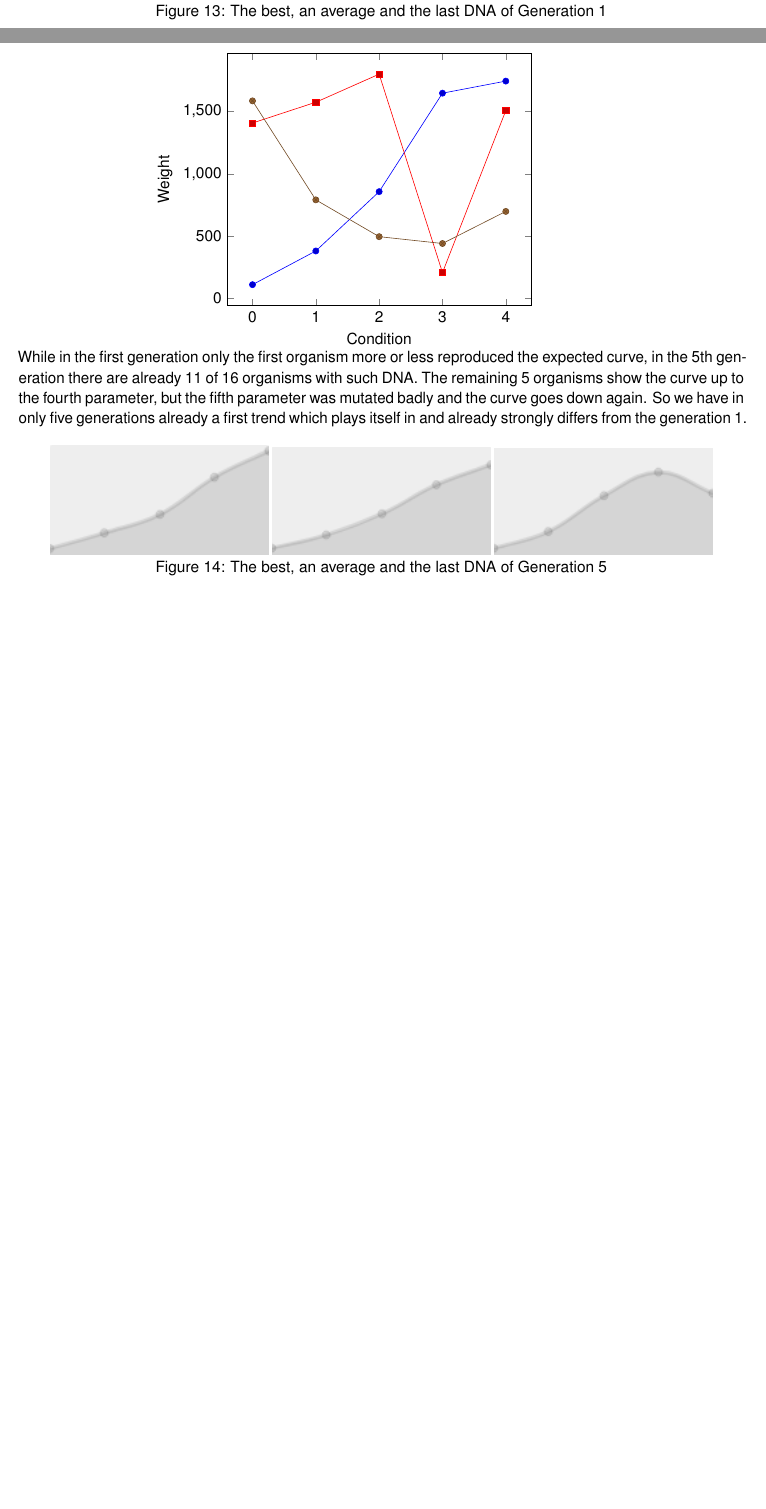
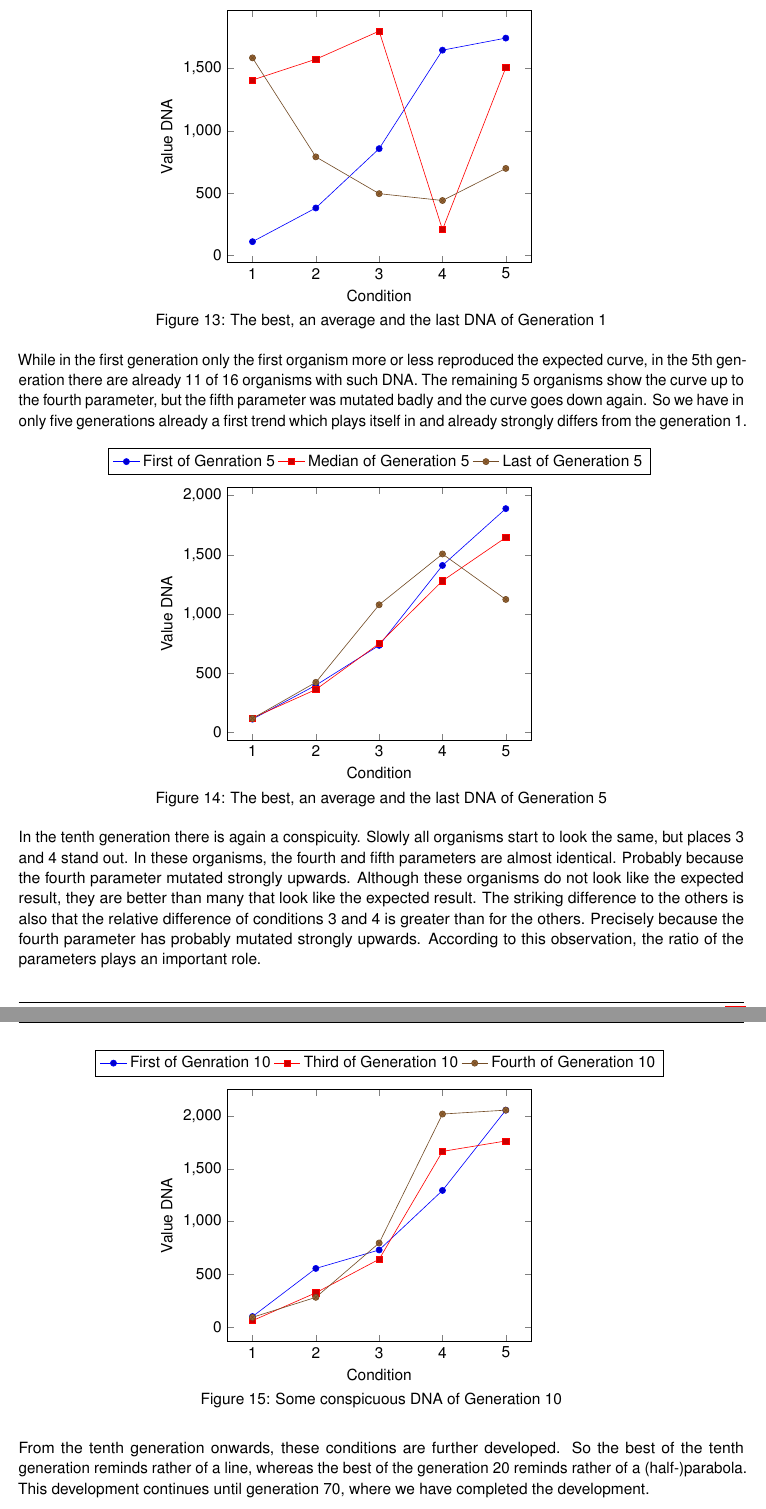
Before and after one commit to madebydamo/slaputtt, a LaTeX document (doc/Dokumentation/Dokumentation.tex, which reads doc/Dokumentation/journal.tex): two parts of pages 14 and 15 of 19 before the commit and two parts of pages 15 and 16 of 21 after it, joined at a grey line, cut so that both start at the same text, the shorter picture padded with empty space. Compiled offline with pdfLaTeX; a missing font is replaced by an installed copy or a similar font.

Commit message:
Progress Evaluation Doku

```diff
--- a/doc/Dokumentation/Dokumentation.tex
+++ b/doc/Dokumentation/Dokumentation.tex
@@ -214,6 +214,7 @@ keepaspectratio]{background2.jpg}%
 
 \input{wortdefinitionen} % Configure wortdefinitionen
 \input{pgfplotlistdefinition}
+\input{dnadiagram}
 
 \begin{document}
 \AddToShipoutPicture*{\BackgroundPic}
--- a/doc/Dokumentation/journal.tex
+++ b/doc/Dokumentation/journal.tex
@@ -230,41 +230,36 @@ The point is that the conditions are already sorted the way we expect them to be
 \subsection{Received results}
 The first generation consists only of randomly created organisms. Nevertheless, a first development can already be observed. The best organism already shows more or less the expected curve. The following states are better evaluated than the previous ones. This probably also helped him to victory. Also the last organism is the opposite. With the exception of the last parameter, the following states are rated worse than the previous ones.
 \begin{fixedpic}
-	\centering
-	\includegraphics[width=0.3\textwidth]{g1first}
-	\includegraphics[width=0.3\textwidth]{g1middle}
-	\includegraphics[width=0.3\textwidth]{g1last}
-	\captionof{figure}{The best, an average and the last DNA of Generation 1}
-\end{fixedpic}
-\begin{fixedpic}
-\begin{tikzpicture}
-\begin{axis}[
-width=8.5cm,
-ylabel=Weight,
-xlabel=Condition,
-legend style={at={(0.5,1.05)},
-anchor=south,legend columns=-1},
-xtick={0,1,2,3,4,5,6},
-xticklabels={1, 2, 3, 4, 5},
-xticklabel={\pgfmathprintnumber[assume math mode=true]{\tick}},
-yticklabel={\pgfmathprintnumber[assume math mode=true]{\tick}},
-%x tick label style={rotate=90},
-%cycle list name=abacus235,
-]
-\addplot coordinates{(0, 108) (1, 379) (2, 856) (3, 1648) (4, 1745)};
-\addplot coordinates{(0, 1408) (1, 1575) (2, 1801) (3, 205) (4, 1508)};
-\addplot coordinates{(0, 1586) (1, 790) (2, 494) (3, 439) (4, 697)};
+\begin{dnadiagram}
+\addplot coordinates{(1, 108) (2, 379) (3, 856) (4, 1648) (5, 1745)};
+\addplot coordinates{(1, 1408) (2, 1575) (3, 1801) (4, 205) (5, 1508)};
+\addplot coordinates{(1, 1586) (2, 790) (3, 494) (4, 439) (5, 697)};
 \legend{First of Genration 1,Median of Generation 1,Last of Generation 1}
-\end{axis}
-\end{tikzpicture}
+\end{dnadiagram}
+\captionof{figure}{The best, an average and the last DNA of Generation 1}
 \end{fixedpic}
 While in the first generation only the first organism more or less reproduced the expected curve, in the 5th generation there are already 11 of 16 organisms with such DNA. The remaining 5 organisms show the curve up to the fourth parameter, but the fifth parameter was mutated badly and the curve goes down again. So we have in only five generations already a first trend which plays itself in and already strongly differs from the generation 1.
 \begin{fixedpic}
-	\centering
-	\includegraphics[width=0.3\textwidth]{g5first}
-	\includegraphics[width=0.3\textwidth]{g5middle}
-	\includegraphics[width=0.3\textwidth]{g5last}
-	\captionof{figure}{The best, an average and the last DNA of Generation 5}
+\begin{dnadiagram}
+\addplot coordinates{(1, 112) (2, 398) (3, 735) (4, 1410) (5, 1890)};
+\addplot coordinates{(1, 122) (2, 362) (3, 750) (4, 1280) (5, 1646)};
+\addplot coordinates{(1, 118)(2, 423)(3, 1078)(4, 1507)(5, 1123)};
+\legend{First of Genration 5,Median of Generation 5,Last of Generation 5}
+\end{dnadiagram}
+\captionof{figure}{The best, an average and the last DNA of Generation 5}
+\end{fixedpic}
+In the tenth generation there is again a conspicuity. Slowly all organisms start to look the same, but places 3 and 4 stand out. In these organisms, the fourth and fifth parameters are almost identical. Probably because the fourth parameter mutated strongly upwards. Although these organisms do not look like the expected result, they are better than many that look like the expected result. The striking difference to the others is also that the relative difference of conditions 3 and 4 is greater than for the others. Precisely because the fourth parameter has probably mutated strongly upwards. According to this observation, the ratio of the parameters plays an important role.
+
+\begin{fixedpic}
+\begin{dnadiagram}
+\addplot coordinates{(1, 99) (2, 555) (3, 730) (4, 1294) (5, 2055)};
+\addplot coordinates{(1, 60) (2, 324) (3, 642) (4, 1664) (5, 1763)};
+\addplot coordinates{(1, 92) (2, 281) (3, 796) (4, 2018) (5, 2055)};
+\legend{First of Genration 10,Third of Generation 10,Fourth of Generation 10}
+\end{dnadiagram}
+\captionof{figure}{Some conspicuous DNA of Generation 10}
 \end{fixedpic}
 
+From the tenth generation onwards, these conditions are further developed. So the best of the tenth generation reminds rather of a line, whereas the best of the generation 20 reminds rather of a (half-)parabola. This development continues until generation 70, where we have completed the development.
 
+\begin{fixedpic}
```
Also changed, not shown: doc/Dokumentation/dnadiagram.tex (added, +19 -0 lines), doc/Dokumentation/journal.tex (13 more changed lines).
